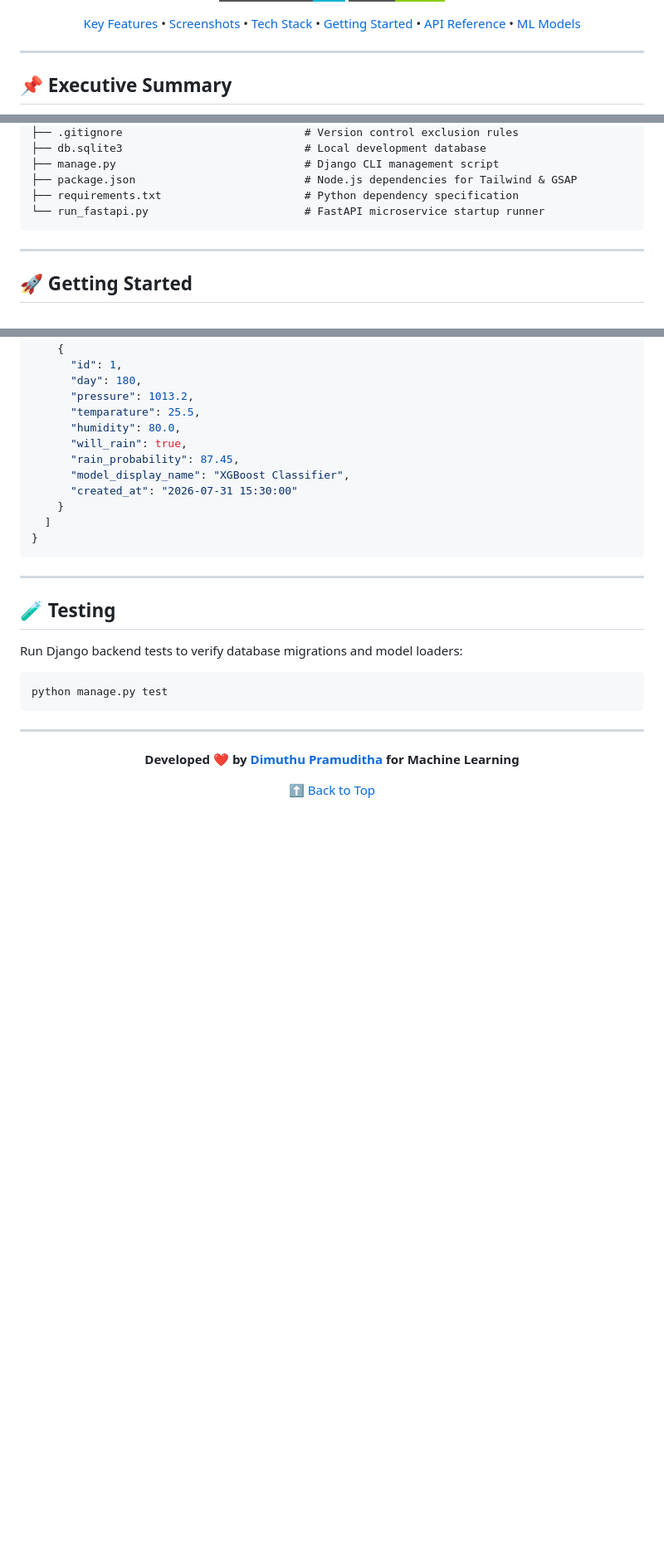
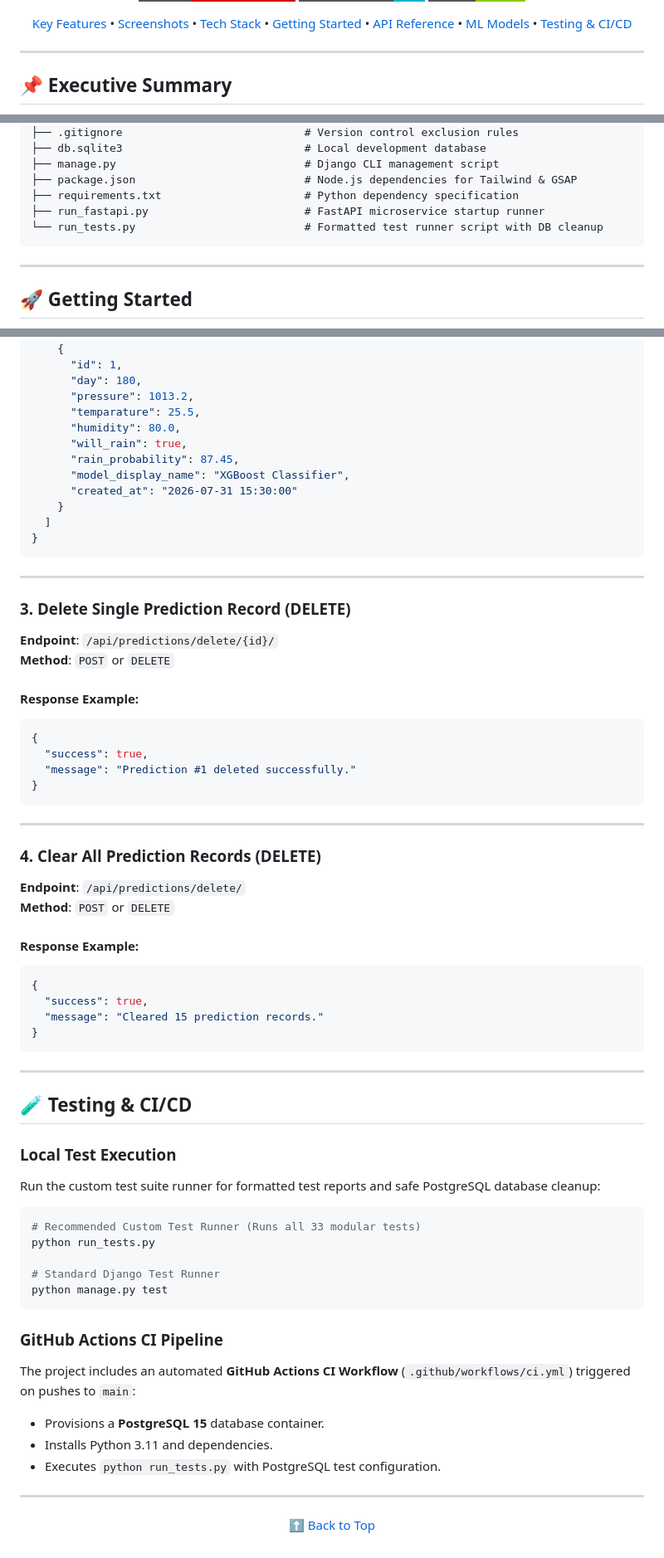
Before and after one commit to DPramuditha/Rainfall-Predictor, a Markdown page: README.md, 3 parts joined by grey strips. Shown at 83% size. Drawn GitHub-style; badges without logos; blank space fills up the shorter version.

Commit message:
Expand README with CI/CD and API updates
Updated the README to highlight automated testing and CI/CD: added a GitHub Actions badge, a new Testing & CI/CD section, and CI workflow details. It also documents additional API endpoints for listing and deleting prediction records, and refreshes the project structure and feature list to reflect the current test suite, frontend assets, and `run_tests.py` runner.

````diff
--- a/README.md
+++ b/README.md
@@ -19,7 +20,8 @@
   [Tech Stack](#%EF%B8%8F-tech-stack) •
   [Getting Started](#-getting-started) •
   [API Reference](#-api-reference) •
-  [ML Models](#-machine-learning-models)
+  [ML Models](#-machine-learning-models) •
+  [Testing & CI/CD](#-testing--cicd)
 
 </div>
 
@@ -127,7 +142,8 @@ rainfall_predictor/
 ├── manage.py                             # Django CLI management script
 ├── package.json                          # Node.js dependencies for Tailwind & GSAP
 ├── requirements.txt                      # Python dependency specification
-└── run_fastapi.py                        # FastAPI microservice startup runner
+├── run_fastapi.py                        # FastAPI microservice startup runner
+└── run_tests.py                          # Formatted test runner script with DB cleanup
 ```
 
 ---
@@ -351,20 +367,60 @@ python run_fastapi.py
 
 ---
 
-## 🧪 Testing
+### 3. Delete Single Prediction Record (DELETE)
 
-Run Django backend tests to verify database migrations and model loaders:
+**Endpoint**: `/api/predictions/delete/{id}/`
+**Method**: `POST` or `DELETE`
 
-```bash
-python manage.py test
+#### Response Example:
+```json
+{
+  "success": true,
+  "message": "Prediction #1 deleted successfully."
+}
 ```
 
 ---
 
+### 4. Clear All Prediction Records (DELETE)
+
+**Endpoint**: `/api/predictions/delete/`
+**Method**: `POST` or `DELETE`
+
+#### Response Example:
+```json
+{
+  "success": true,
+  "message": "Cleared 15 prediction records."
+}
+```
+
+---
+
+## 🧪 Testing & CI/CD
+
+### Local Test Execution
+
+Run the custom test suite runner for formatted test reports and safe PostgreSQL database cleanup:
+
+```bash
+# Recommended Custom Test Runner (Runs all 33 modular tests)
+python run_tests.py
+
+# Standard Django Test Runner
+python manage.py test
+```
+
+### GitHub Actions CI Pipeline
+
+The project includes an automated **GitHub Actions CI Workflow** (`.github/workflows/ci.yml`) triggered on pushes to `main`:
+- Provisions a **PostgreSQL 15** database container.
+- Installs Python 3.11 and dependencies.
+- Executes `python run_tests.py` with PostgreSQL test configuration.
+
+---
 
 <div align="center">
-
-  **Developed ❤️ by [Dimuthu Pramuditha](https://github.com/DPramuditha) for Machine Learning**
 
   [⬆ Back to Top](#-rainfall-predictor--analytics-platform)
 
````
Also changed, not shown: other parts of README.md (+19 -5 lines).
